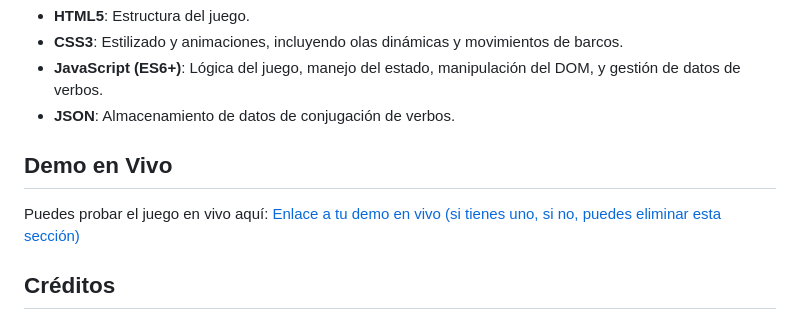
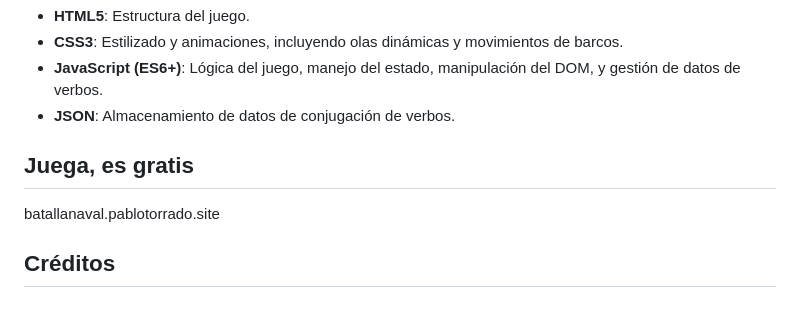
Before and after one commit to balpomorelitm/batallaverbal, a Markdown page: README.md, the part around the change. Rendered like a GitHub page.

```diff
--- a/README.md
+++ b/README.md
@@ -55,8 +55,8 @@
 * **JavaScript (ES6+)**: Lógica del juego, manejo del estado, manipulación del DOM, y gestión de datos de verbos.
 * **JSON**: Almacenamiento de datos de conjugación de verbos.
 
-## Demo en Vivo
-Puedes probar el juego en vivo aquí: [Enlace a tu demo en vivo (si tienes uno, si no, puedes eliminar esta sección)]()
+## Juega, es gratis
+batallanaval.pablotorrado.site
 
 ## Créditos
 Desarrollado por [Tu Nombre/Usuario de GitHub] como proyecto de aprendizaje.
```
